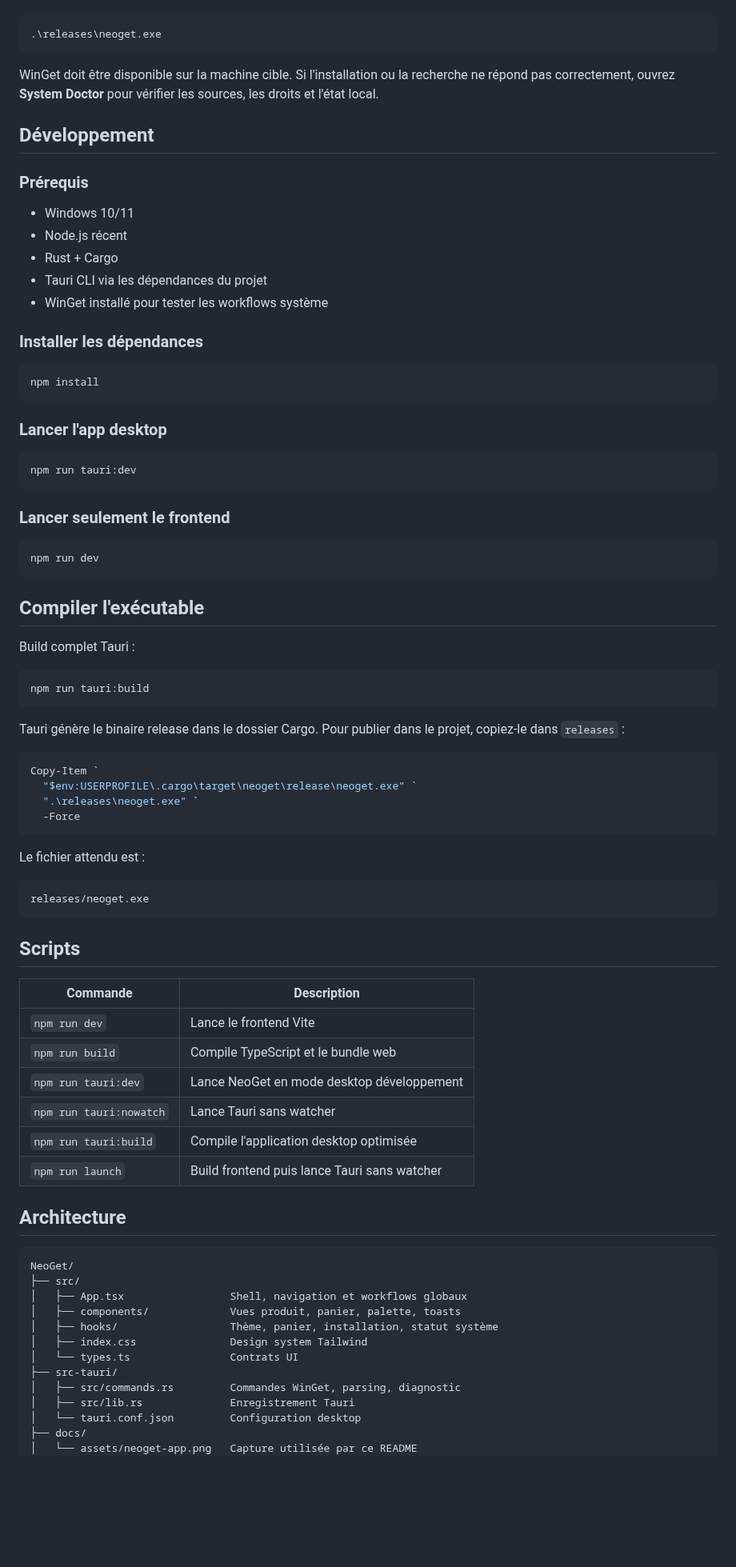
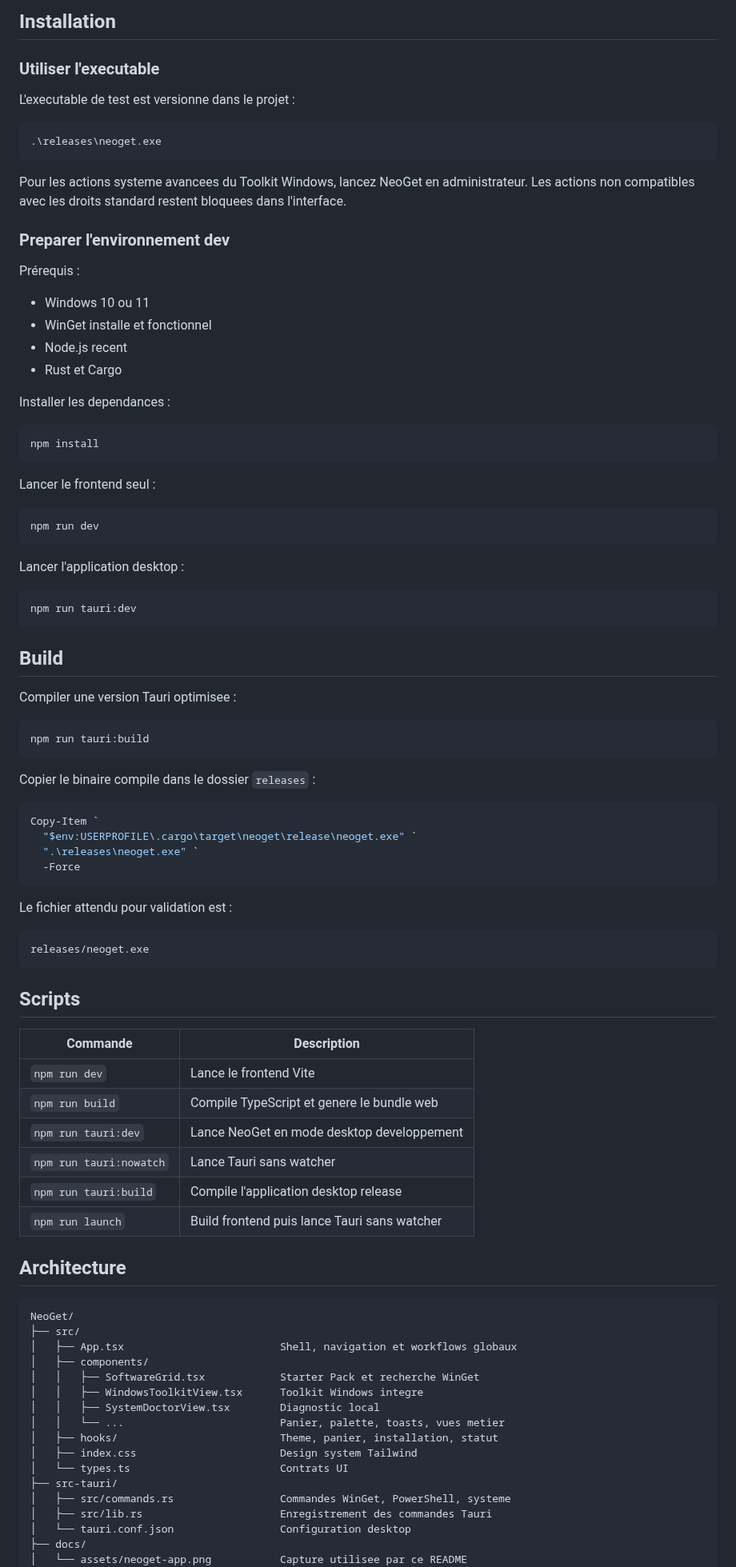
Before and after one commit to neosoda/NeoGet, a Markdown page: README.md, the part around one of its changes. Shown at 80% size. Rendered like a GitHub page; blank space fills up the shorter version.

````diff
--- a/README.md
+++ b/README.md
@@ -49,47 +74,51 @@ L'exécutable compilé se trouve ici :
+## Installation
+
+### Utiliser l'executable
+
+L'executable de test est versionne dans le projet :
 
 ```powershell
 .\releases\neoget.exe
 ```
 
-WinGet doit être disponible sur la machine cible. Si l'installation ou la recherche ne répond pas correctement, ouvrez **System Doctor** pour vérifier les sources, les droits et l'état local.
+Pour les actions systeme avancees du Toolkit Windows, lancez NeoGet en administrateur. Les actions non compatibles avec les droits standard restent bloquees dans l'interface.
 
-## Développement
+### Preparer l'environnement dev
 
-### Prérequis
+Prérequis :
 
-- Windows 10/11
-- Node.js récent
-- Rust + Cargo
-- Tauri CLI via les dépendances du projet
-- WinGet installé pour tester les workflows système
+- Windows 10 ou 11
+- WinGet installe et fonctionnel
+- Node.js recent
+- Rust et Cargo
 
-### Installer les dépendances
+Installer les dependances :
 
 ```powershell
 npm install
 ```
 
-### Lancer l'app desktop
+Lancer le frontend seul :
+
+```powershell
+npm run dev
+```
+
+Lancer l'application desktop :
 
 ```powershell
 npm run tauri:dev
 ```
 
-### Lancer seulement le frontend
+## Build
 
-```powershell
-npm run dev
-```
-
-## Compiler l'exécutable
-
-Build complet Tauri :
+Compiler une version Tauri optimisee :
 
 ```powershell
 npm run tauri:build
 ```
 
-Tauri génère le binaire release dans le dossier Cargo. Pour publier dans le projet, copiez-le dans `releases` :
+Copier le binaire compile dans le dossier `releases` :
 
 ```powershell
 Copy-Item `
@@ -98,7 +127,7 @@ Copy-Item `
   -Force
 ```
 
-Le fichier attendu est :
+Le fichier attendu pour validation est :
 
 ```text
 releases/neoget.exe
@@ -109,10 +138,10 @@ releases/neoget.exe
 | Commande | Description |
 | --- | --- |
 | `npm run dev` | Lance le frontend Vite |
-| `npm run build` | Compile TypeScript et le bundle web |
-| `npm run tauri:dev` | Lance NeoGet en mode desktop développement |
+| `npm run build` | Compile TypeScript et genere le bundle web |
+| `npm run tauri:dev` | Lance NeoGet en mode desktop developpement |
 | `npm run tauri:nowatch` | Lance Tauri sans watcher |
-| `npm run tauri:build` | Compile l'application desktop optimisée |
+| `npm run tauri:build` | Compile l'application desktop release |
 | `npm run launch` | Build frontend puis lance Tauri sans watcher |
 
 ## Architecture
@@ -120,15 +149,19 @@ releases/neoget.exe
 ```text
 NeoGet/
 ├── src/
-│   ├── App.tsx                 Shell, navigation et workflows globaux
-│   ├── components/             Vues produit, panier, palette, toasts
-│   ├── hooks/                  Thème, panier, installation, statut système
-│   ├── index.css               Design system Tailwind
-│   └── types.ts                Contrats UI
+│   ├── App.tsx                         Shell, navigation et workflows globaux
+│   ├── components/
+│   │   ├── SoftwareGrid.tsx            Starter Pack et recherche WinGet
+│   │   ├── WindowsToolkitView.tsx      Toolkit Windows integre
+│   │   ├── SystemDoctorView.tsx        Diagnostic local
+│   │   └── ...                         Panier, palette, toasts, vues metier
+│   ├── hooks/                          Theme, panier, installation, statut
+│   ├── index.css                       Design system Tailwind
+│   └── types.ts                        Contrats UI
 ├── src-tauri/
-│   ├── src/commands.rs         Commandes WinGet, parsing, diagnostic
-│   ├── src/lib.rs              Enregistrement Tauri
-│   └── tauri.conf.json         Configuration desktop
+│   ├── src/commands.rs                 Commandes WinGet, PowerShell, systeme
+│   ├── src/lib.rs                      Enregistrement des commandes Tauri
+│   └── tauri.conf.json                 Configuration desktop
 ├── docs/
-│   └── assets/neoget-app.png   Capture utilisée par ce README
+│   └── assets/neoget-app.png           Capture utilisee par ce README
 ├── releases/
````
Also changed, not shown: other parts of README.md (+72 -50 lines), docs/assets/neoget-app.png.
